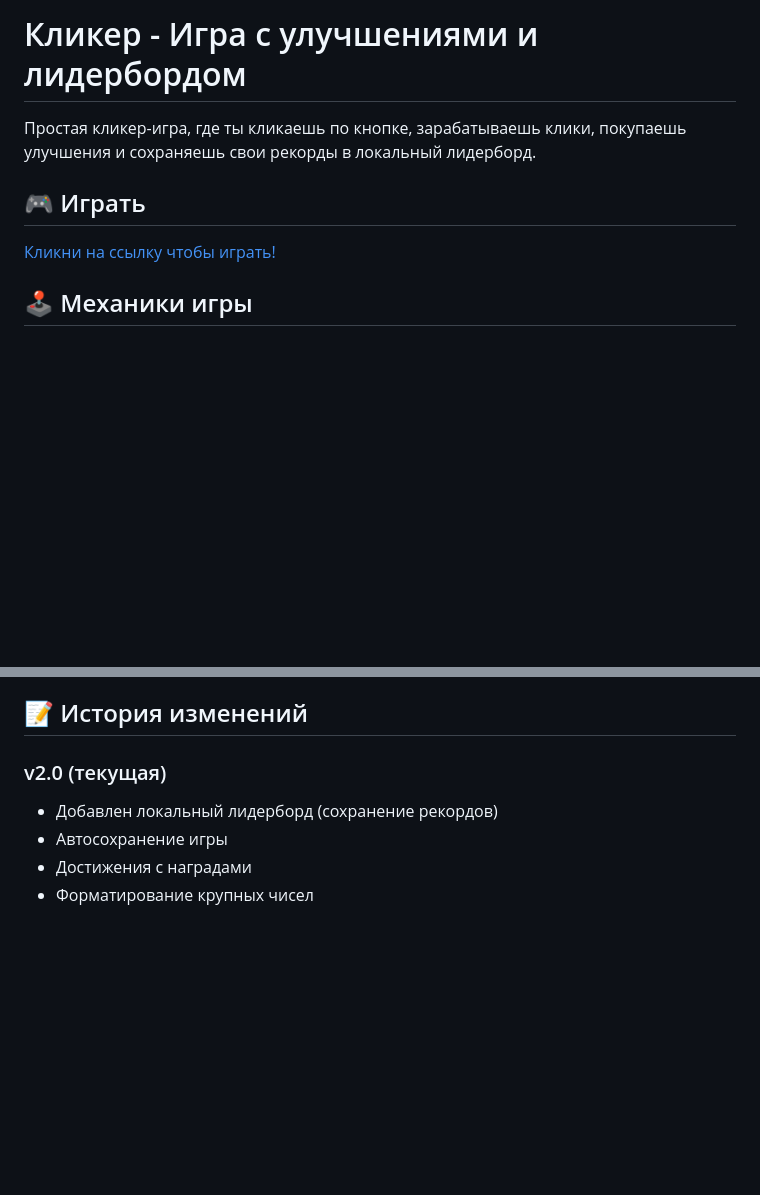
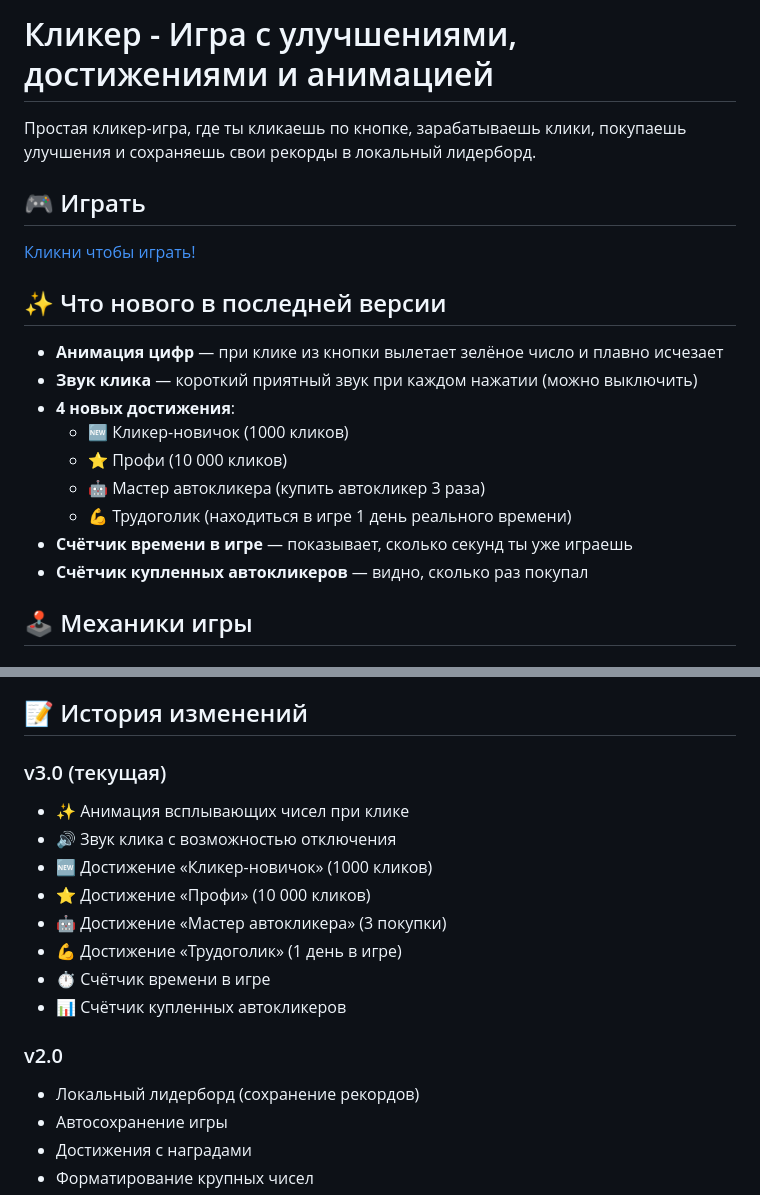
Before and after one commit to egorzuev2015m-bit/Clicked-for-HTML, a Markdown page: README.md, 2 parts joined by grey strips. GitHub-like rendering; blank space fills up the shorter version.

```diff
--- a/README.md
+++ b/README.md
@@ -1,10 +1,22 @@
-# Кликер - Игра с улучшениями и лидербордом
+# Кликер - Игра с улучшениями, достижениями и анимацией
 
 Простая кликер-игра, где ты кликаешь по кнопке, зарабатываешь клики, покупаешь улучшения и сохраняешь свои рекорды в локальный лидерборд.
 
 ## 🎮 Играть
 
-[Кликни на ссылку чтобы играть!](https://egorzuev2015m-bit.github.io/Clicked-for-HTML/)
+[Кликни чтобы играть!](https://egorzuev2015m-bit.github.io/Clicked-for-HTML/)
+
+## ✨ Что нового в последней версии
+
+- **Анимация цифр** — при клике из кнопки вылетает зелёное число и плавно исчезает
+- **Звук клика** — короткий приятный звук при каждом нажатии (можно выключить)
+- **4 новых достижения**:
+  - 🆕 Кликер-новичок (1000 кликов)
+  - ⭐ Профи (10 000 кликов)
+  - 🤖 Мастер автокликера (купить автокликер 3 раза)
+  - 💪 Трудоголик (находиться в игре 1 день реального времени)
+- **Счётчик времени в игре** — показывает, сколько секунд ты уже играешь
+- **Счётчик купленных автокликеров** — видно, сколько раз покупал
 
 ## 🕹️ Механики игры
 
@@ -82,8 +103,18 @@
 
 ## 📝 История изменений
 
-### v2.0 (текущая)
-- Добавлен локальный лидерборд (сохранение рекордов)
+### v3.0 (текущая)
+- ✨ Анимация всплывающих чисел при клике
+- 🔊 Звук клика с возможностью отключения
+- 🆕 Достижение «Кликер-новичок» (1000 кликов)
+- ⭐ Достижение «Профи» (10 000 кликов)
+- 🤖 Достижение «Мастер автокликера» (3 покупки)
+- 💪 Достижение «Трудоголик» (1 день в игре)
+- ⏱️ Счётчик времени в игре
+- 📊 Счётчик купленных автокликеров
+
+### v2.0
+- Локальный лидерборд (сохранение рекордов)
 - Автосохранение игры
 - Достижения с наградами
 - Форматирование крупных чисел
```
Also changed, not shown: other parts of README.md (+24 -15 lines).
